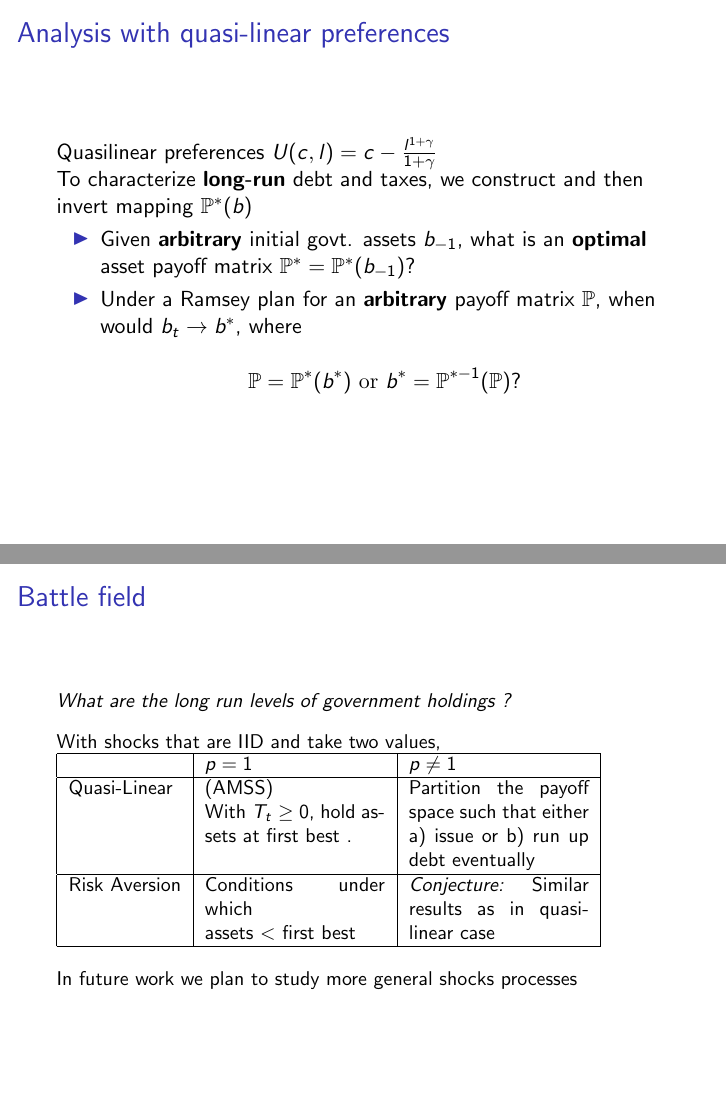
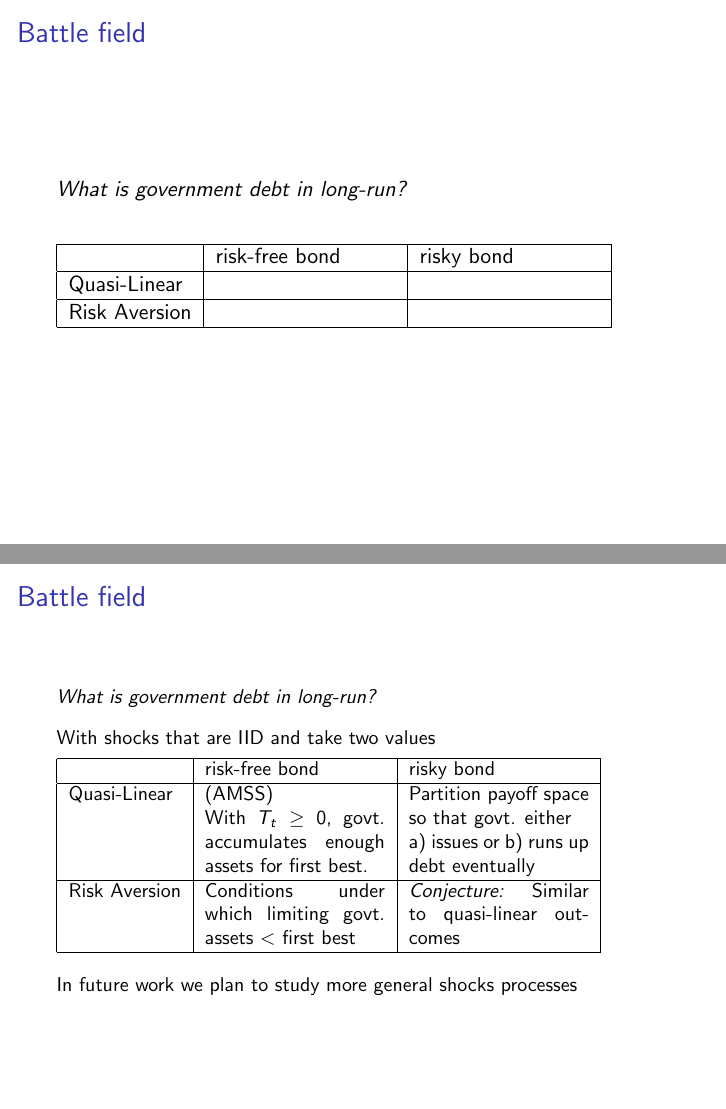
Before and after one commit to apb296/BEGS-writeup, LaTeX slides (BEGS2-presentation/BEGS2-presentation.tex): pages 12 and 43 of 45 before the commit and pages 12 and 44 of 46 after it, joined at a grey line. Compiled offline with pdfLaTeX.

Commit message:
Tom's late afternoon edits of slides

```diff
--- a/BEGS2-presentation/BEGS2-presentation.tex
+++ b/BEGS2-presentation/BEGS2-presentation.tex
@@ -305,6 +307,32 @@ b_{-1} = \frac1{U_{c,0}}\EE_0\sum_{t=0}^\infty \beta^t\left(U_{c,t}c_t+U_{l,t}l_
 \end{itemize}
 \end{frame}
 
+
+
+\begin{frame}{Battle field}
+
+\textit{What is government debt in long-run?}
+
+\vspace{3mm}
+
+
+\bigskip
+\begin{tabular}[h]{| l | p{1.25in} | p{1.25in} |}
+	\hline
+	&risk-free bond & risky bond \\
+	\hline
+	Quasi-Linear&  & \\
+	\hline
+	Risk Aversion & &  \\
+	\hline
+\end{tabular}
+
+
+\vspace{4mm}
+
+
+
+\end{frame}
 
 \begin{frame}
 \frametitle{Analysis with quasi-linear preferences}
@@ -928,28 +956,62 @@ With nonnegative lump sum transfers,  in cases where a steady state exists and i
 \end{frame}
 
 
+%\begin{frame}{Battle field}
+%\small
+%\textit{What are the long run levels of government holdings ?}
+%
+%\vspace{3mm}
+%
+%With shocks that are IID and take two values,
+%
+%\begin{tabular}[h]{| l | p{1.25in} | p{1.25in} |}
+%	\hline
+%	&$p = 1$& $p\neq 1$\\
+%	\hline
+%	Quasi-Linear& (AMSS)
+%
+%	With $T_t\geq 0$, hold assets at first best .&Partition the payoff space such that either
+%
+%	a) issue or
+%	b) run up debt eventually\\
+%	\hline
+%	Risk Aversion& Conditions under which
+%
+%	assets $<$ first best& \emph{Conjecture:} Similar results  as in quasi-linear case\\
+%	\hline
+%\end{tabular}
+%
+%
+%\vspace{4mm}
+%
+%In future work we plan to study more general shocks processes
+%
+%\end{frame}
 \begin{frame}{Battle field}
 \small
-\textit{What are the long run levels of government holdings ?}
+\textit{What is government debt in long-run?}
+
 
 \vspace{3mm}
 
-With shocks that are IID and take two values,
+With shocks that are IID and take two values
+
+\medskip
+
 
 \begin{tabular}[h]{| l | p{1.25in} | p{1.25in} |}
 	\hline
-	&$p = 1$& $p\neq 1$\\
+	&risk-free bond & risky bond \\
 	\hline
 	Quasi-Linear& (AMSS)
 
-	With $T_t\geq 0$, hold assets at first best .&Partition the payoff space such that either
+	With $T_t\geq 0$, govt. accumulates enough assets for first best.&Partition  payoff space so that govt. either
 
-	a) issue or
-	b) run up debt eventually\\
+	a) issues or
+	b) runs up debt eventually\\
 	\hline
-	Risk Aversion& Conditions under which
-
-	assets $<$ first best& \emph{Conjecture:} Similar results  as in quasi-linear case\\
+	Risk Aversion& Conditions under which limiting govt.
+	assets $<$ first best& \emph{Conjecture:} Similar to quasi-linear outcomes\\
 	\hline
 \end{tabular}
 
```
Also changed, not shown: BEGS2-presentation/BEGS2-presentation.pdf, BEGS2-presentation/BEGS2-presentation.ps, BEGS2-presentation/BEGS2-presentation.tex (2 more changed lines), 7 other files.
